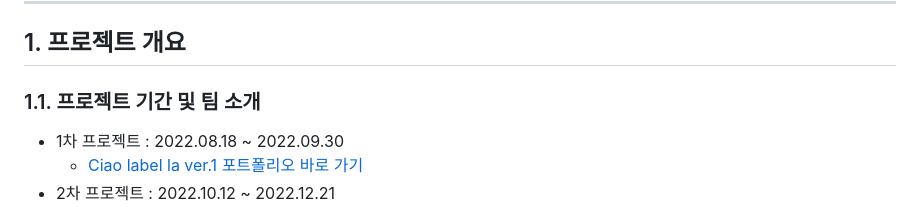
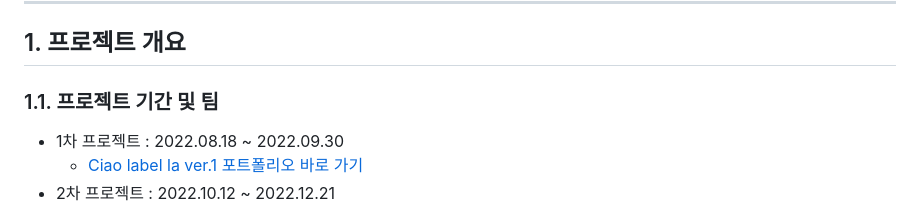
Before and after one commit to hanna-joo/PJT_Ciaolabella2, a Markdown page: README.md, the part around the change. GitHub-like rendering.

```diff
--- a/README.md
+++ b/README.md
@@ -30,7 +30,7 @@
 
 ## 1. 프로젝트 개요
 
-### 1.1. 프로젝트 기간 및 팀 소개
+### 1.1. 프로젝트 기간 및 팀
 
 - 1차 프로젝트 : 2022.08.18 ~ 2022.09.30
   - [Ciao label la ver.1 포트폴리오 바로 가기](https://github.com/hanna-joo/PJT_Ciaolabella1)
```
